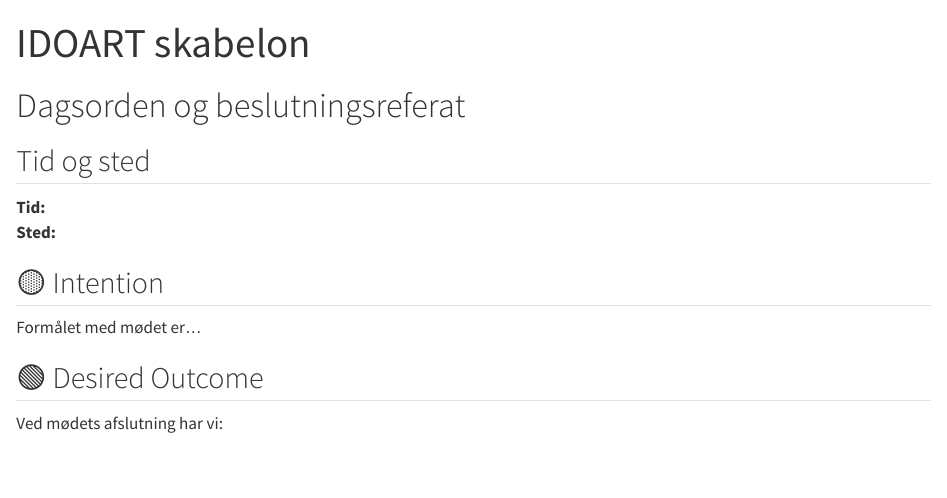
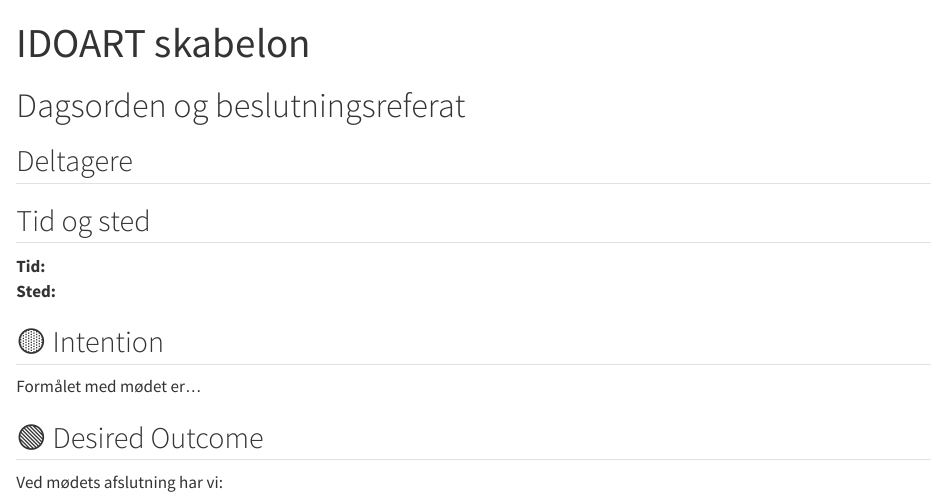
Before and after one commit to Jonasmunkjensen/phd, a Quarto document (meetings/IDOART_skabelon.qmd): the page in a window 1100 px wide, from its top. Rendered offline with R 4.5, knitr and Pandoc in place of Quarto, with nearby package versions.

```diff
--- a/meetings/IDOART_skabelon.qmd
+++ b/meetings/IDOART_skabelon.qmd
@@ -4,6 +4,8 @@
 ---
 
 # Dagsorden og beslutningsreferat
+
+## Deltagere
 
 ## Tid og sted
 
```
Also changed, not shown: meetings/Adm/Cecilie_071025.qmd (renamed from meetings/Cecilie_071025.qmd), meetings/Annelli/Vejledermøde_Annelli_141025.pdf (added), meetings/Annelli/Vejledermøde_Annelli_141025.qmd (renamed from meetings/Vejledermøde_Annelli_141025.qmd), meetings/Fælles vejledningsmøder/Fælles_vejledermøde_271025.qmd (renamed from meetings/Fælles_vejledermøde_271025.qmd), meetings/Paper1_RCT/Databehandling_aktivitetsmål_SDU_101025.qmd (renamed from meetings/Databehandling_aktivitetsmål_SDU_101025.qmd), meetings/Paper1_RCT/paper1_ analyseplan_søren_101025.qmd (renamed from meetings/paper1_ analyseplan_søren_101025.qmd).
